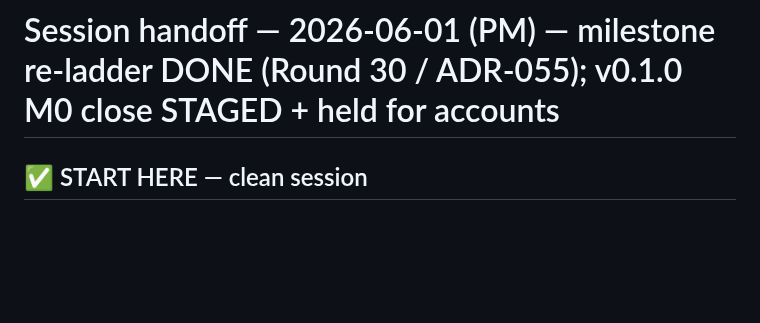
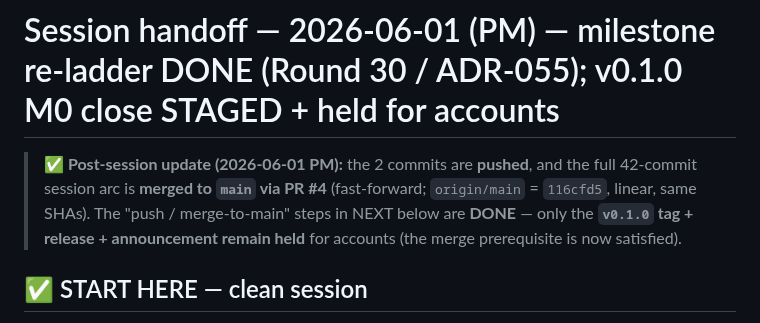
Before and after one commit to brandon-behring/prompt-injection-portfolio, a Markdown page: docs/planning/SESSION-HANDOFF.md, the part around the change. Rendered like a GitHub page; blank space fills up the shorter version.

```diff
--- a/docs/planning/SESSION-HANDOFF.md
+++ b/docs/planning/SESSION-HANDOFF.md
@@ -1,4 +1,9 @@
 # Session handoff — 2026-06-01 (PM) — milestone re-ladder DONE (Round 30 / ADR-055); v0.1.0 M0 close STAGED + held for accounts
+
+> **✅ Post-session update (2026-06-01 PM):** the 2 commits are **pushed**, and the full 42-commit
+> session arc is **merged to `main` via PR #4** (fast-forward; `origin/main` = `116cfd5`, linear,
+> same SHAs). The "push / merge-to-main" steps in NEXT below are **DONE** — only the **`v0.1.0` tag +
+> release + announcement remain held** for accounts (the merge prerequisite is now satisfied).
 
 ## ✅ START HERE — clean session
 
```
Also changed, not shown: M0_READINESS.md (+2 -2 lines).
